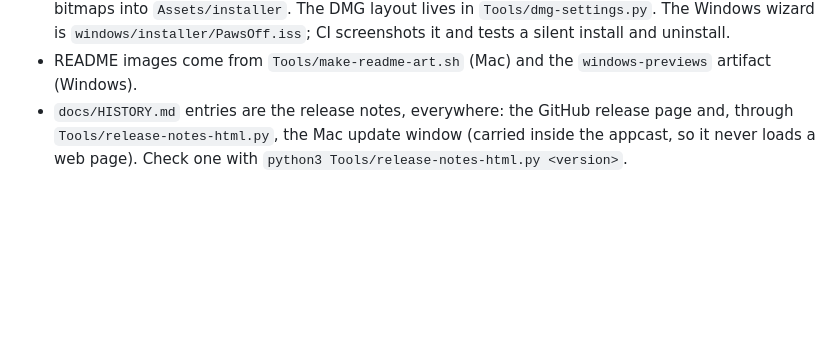
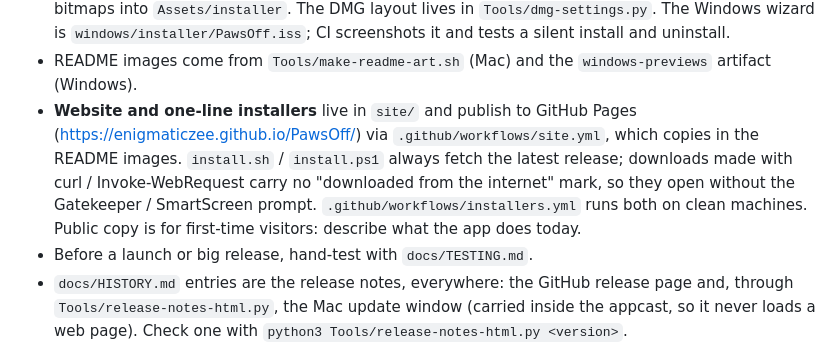
Before and after one commit to EnigmaticZee/PawsOff, a Markdown page: docs/DEVELOPMENT.md, the part around the change. Rendered like a GitHub page; blank space fills up the shorter version.

```diff
--- a/docs/DEVELOPMENT.md
+++ b/docs/DEVELOPMENT.md
@@ -83,6 +83,13 @@ Read `README.md` first, then these rules before changing anything.
   into `Assets/installer`. The DMG layout lives in `Tools/dmg-settings.py`. The Windows wizard is
   `windows/installer/PawsOff.iss`; CI screenshots it and tests a silent install and uninstall.
 - README images come from `Tools/make-readme-art.sh` (Mac) and the `windows-previews` artifact (Windows).
+- **Website and one-line installers** live in `site/` and publish to GitHub Pages
+  (https://enigmaticzee.github.io/PawsOff/) via `.github/workflows/site.yml`, which copies in the
+  README images. `install.sh` / `install.ps1` always fetch the latest release; downloads made with
+  curl / Invoke-WebRequest carry no "downloaded from the internet" mark, so they open without the
+  Gatekeeper / SmartScreen prompt. `.github/workflows/installers.yml` runs both on clean machines.
+  Public copy is for first-time visitors: describe what the app does today.
+- Before a launch or big release, hand-test with `docs/TESTING.md`.
 - `docs/HISTORY.md` entries are the release notes, everywhere: the GitHub release page and, through
   `Tools/release-notes-html.py`, the Mac update window (carried inside the appcast, so it never loads
   a web page). Check one with `python3 Tools/release-notes-html.py <version>`.
```
Also changed, not shown: CONTRIBUTING.md (added, +11 -0 lines), README.md (+31 -7 lines), SECURITY.md (added, +33 -0 lines), docs/TESTING.md (added, +44 -0 lines), site/og.png (added), 10 other files.
